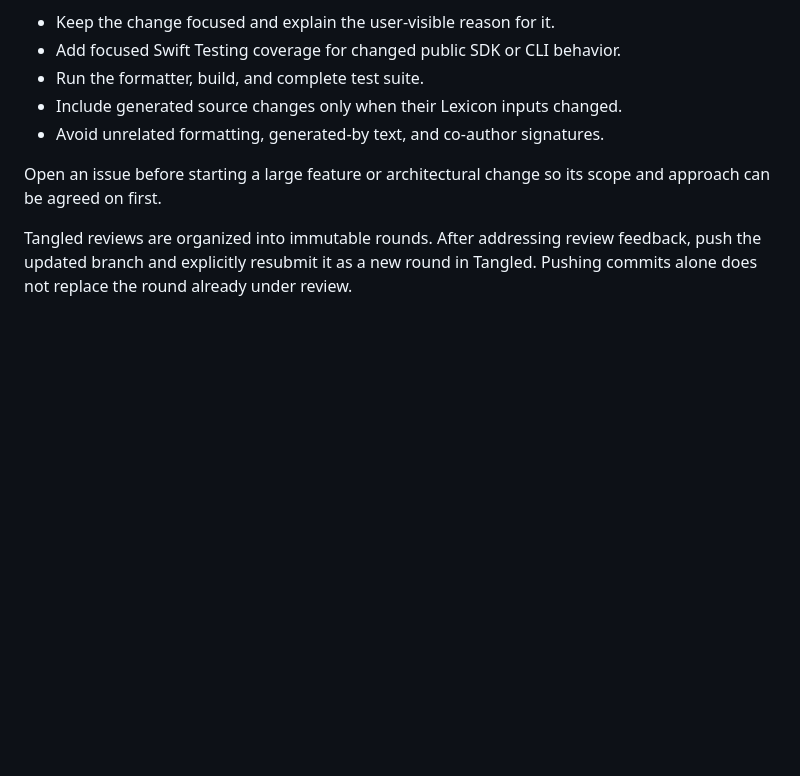
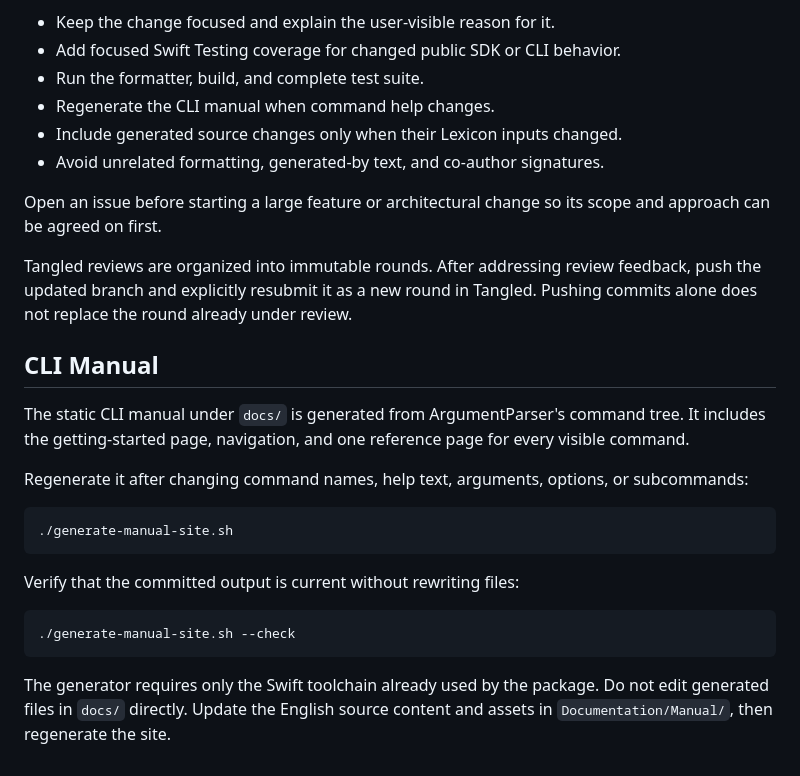
Before and after one commit to nnabeyang/swift-tangled-mirror, a Markdown page: CONTRIBUTING.md, the part around the change. Drawn GitHub-style; blank space fills up the shorter version.

````diff
--- a/CONTRIBUTING.md
+++ b/CONTRIBUTING.md
@@ -148,6 +148,7 @@ Before opening a Pull Request:
 - Keep the change focused and explain the user-visible reason for it.
 - Add focused Swift Testing coverage for changed public SDK or CLI behavior.
 - Run the formatter, build, and complete test suite.
+- Regenerate the CLI manual when command help changes.
 - Include generated source changes only when their Lexicon inputs changed.
 - Avoid unrelated formatting, generated-by text, and co-author signatures.
 
@@ -157,3 +158,26 @@ scope and approach can be agreed on first.
 Tangled reviews are organized into immutable rounds. After addressing review
 feedback, push the updated branch and explicitly resubmit it as a new round in
 Tangled. Pushing commits alone does not replace the round already under review.
+
+## CLI Manual
+
+The static CLI manual under `docs/` is generated from ArgumentParser's command
+tree. It includes the getting-started page, navigation, and one reference page
+for every visible command.
+
+Regenerate it after changing command names, help text, arguments, options, or
+subcommands:
+
+```sh
+./generate-manual-site.sh
+```
+
+Verify that the committed output is current without rewriting files:
+
+```sh
+./generate-manual-site.sh --check
+```
+
+The generator requires only the Swift toolchain already used by the package.
+Do not edit generated files in `docs/` directly. Update the English source
+content and assets in `Documentation/Manual/`, then regenerate the site.
````
Also changed, not shown: README.md (+3 -0 lines).
